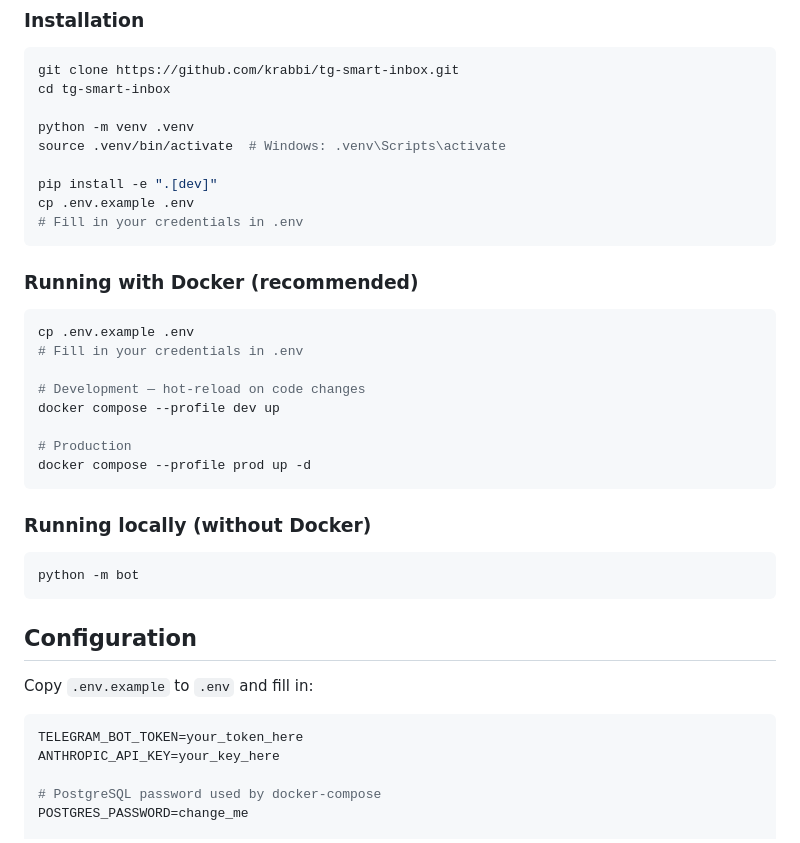
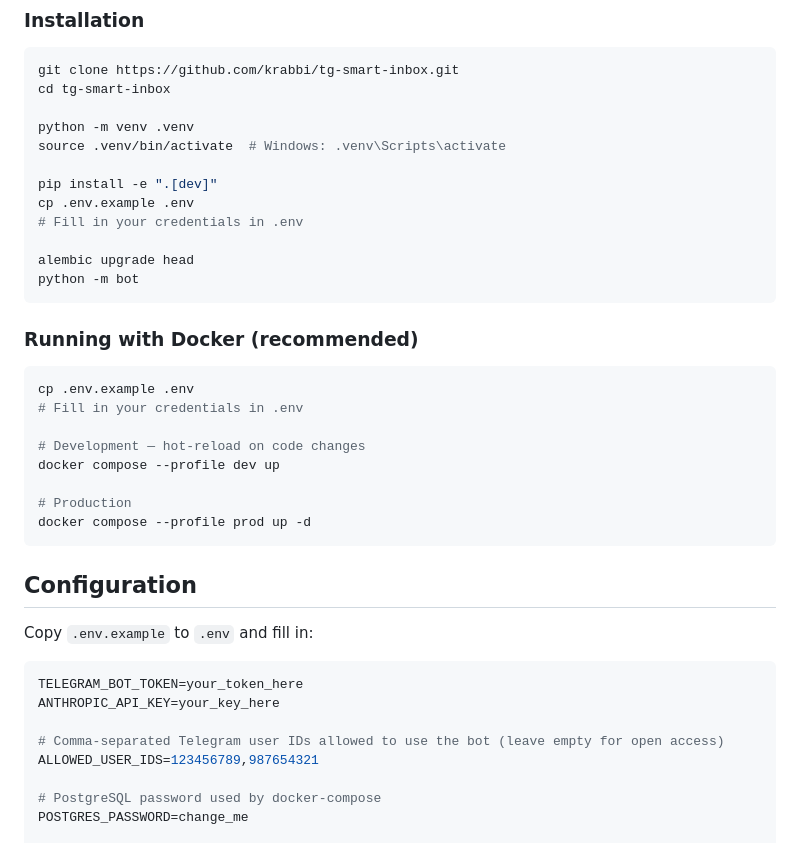
Before and after one commit to krabbi/tg-smart-inbox, a Markdown page: README.md, the part around one of its changes. Rendered like a GitHub page.

````diff
--- a/README.md
+++ b/README.md
@@ -75,6 +85,9 @@ source .venv/bin/activate  # Windows: .venv\Scripts\activate
 pip install -e ".[dev]"
 cp .env.example .env
 # Fill in your credentials in .env
+
+alembic upgrade head
+python -m bot
 ```
 
 ### Running with Docker (recommended)
@@ -90,12 +103,6 @@ docker compose --profile dev up
 docker compose --profile prod up -d
 ```
 
-### Running locally (without Docker)
-
-```bash
-python -m bot
-```
-
 ## Configuration
 
 Copy `.env.example` to `.env` and fill in:
@@ -103,6 +110,9 @@ Copy `.env.example` to `.env` and fill in:
 ```env
 TELEGRAM_BOT_TOKEN=your_token_here
 ANTHROPIC_API_KEY=your_key_here
+
+# Comma-separated Telegram user IDs allowed to use the bot (leave empty for open access)
+ALLOWED_USER_IDS=123456789,987654321
 
 # PostgreSQL password used by docker-compose
 POSTGRES_PASSWORD=change_me
````
Also changed, not shown: other parts of README.md (+30 -17 lines), CLAUDE.md (+96 -35 lines), CONTRIBUTING.md (+41 -19 lines).
